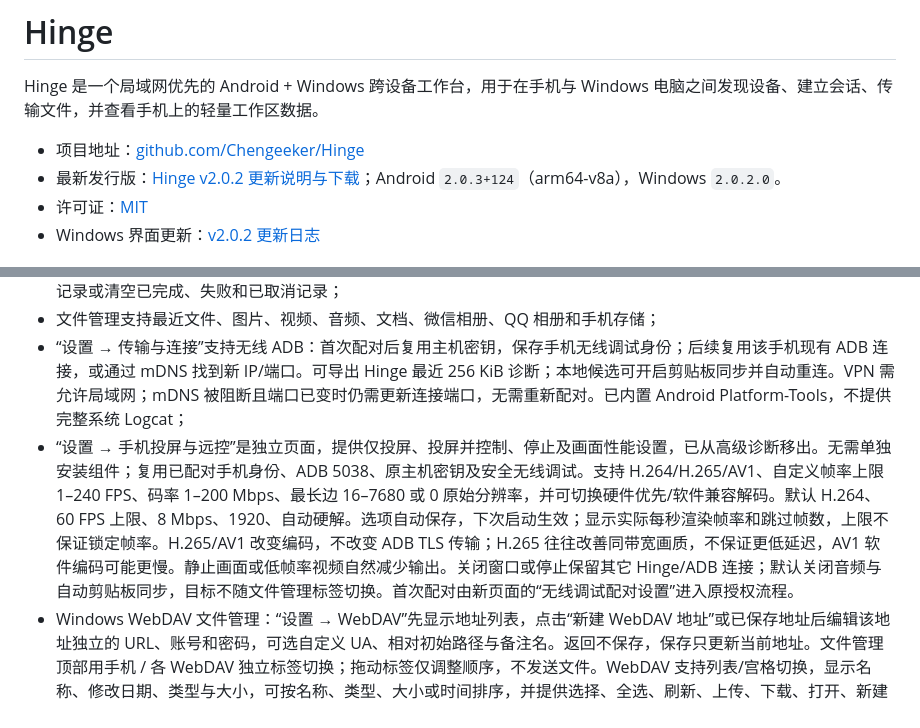
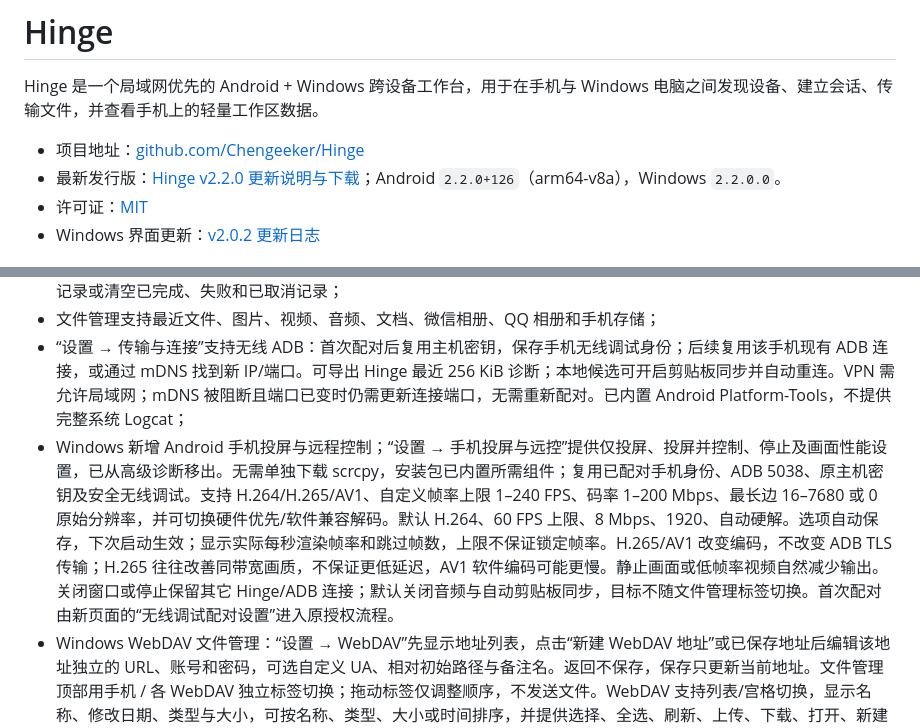
Before and after one commit to Chengeeker/Hinge, a Markdown page: README.md, 2 parts joined by grey strips. Rendered like a GitHub page.

Commit message:
docs: update README for v2.2.0 screen control

```diff
--- a/README.md
+++ b/README.md
@@ -3,7 +3,7 @@
 Hinge 是一个局域网优先的 Android + Windows 跨设备工作台，用于在手机与 Windows 电脑之间发现设备、建立会话、传输文件，并查看手机上的轻量工作区数据。
 
 - 项目地址：[github.com/Chengeeker/Hinge](https://github.com/Chengeeker/Hinge)
-- 最新发行版：[Hinge v2.0.2 更新说明与下载](https://github.com/Chengeeker/Hinge/releases/tag/v2.0.2)；Android `2.0.3+124`（arm64-v8a），Windows `2.0.2.0`。
+- 最新发行版：[Hinge v2.2.0 更新说明与下载](https://github.com/Chengeeker/Hinge/releases/tag/v2.2.0)；Android `2.2.0+126`（arm64-v8a），Windows `2.2.0.0`。
 - 许可证：[MIT](LICENSE)
 - Windows 界面更新：[v2.0.2 更新日志](docs/CHANGELOG_v2.0.2.md)
 
@@ -57,7 +57,7 @@ Hinge 不依赖账号或 Hinge 官方云服务。设备发现、会话和文件
 - 首页提供独立传输记录区块：显示发送/接收进度，手机未连接时显示待发送任务；可取消进行中的发送，单条删除历史记录或清空已完成、失败和已取消记录；
 - 文件管理支持最近文件、图片、视频、音频、文档、微信相册、QQ 相册和手机存储；
 - “设置 → 传输与连接”支持无线 ADB：首次配对后复用主机密钥，保存手机无线调试身份；后续复用该手机现有 ADB 连接，或通过 mDNS 找到新 IP/端口。可导出 Hinge 最近 256 KiB 诊断；本地候选可开启剪贴板同步并自动重连。VPN 需允许局域网；mDNS 被阻断且端口已变时仍需更新连接端口，无需重新配对。已内置 Android Platform-Tools，不提供完整系统 Logcat；
-- “设置 → 手机投屏与远控”是独立页面，提供仅投屏、投屏并控制、停止及画面性能设置，已从高级诊断移出。无需单独安装组件；复用已配对手机身份、ADB 5038、原主机密钥及安全无线调试。支持 H.264/H.265/AV1、自定义帧率上限 1–240 FPS、码率 1–200 Mbps、最长边 16–7680 或 0 原始分辨率，并可切换硬件优先/软件兼容解码。默认 H.264、60 FPS 上限、8 Mbps、1920、自动硬解。选项自动保存，下次启动生效；显示实际每秒渲染帧率和跳过帧数，上限不保证锁定帧率。H.265/AV1 改变编码，不改变 ADB TLS 传输；H.265 往往改善同带宽画质，不保证更低延迟，AV1 软件编码可能更慢。静止画面或低帧率视频自然减少输出。关闭窗口或停止保留其它 Hinge/ADB 连接；默认关闭音频与自动剪贴板同步，目标不随文件管理标签切换。首次配对由新页面的“无线调试配对设置”进入原授权流程。
+- Windows 新增 Android 手机投屏与远程控制；“设置 → 手机投屏与远控”提供仅投屏、投屏并控制、停止及画面性能设置，已从高级诊断移出。无需单独下载 scrcpy，安装包已内置所需组件；复用已配对手机身份、ADB 5038、原主机密钥及安全无线调试。支持 H.264/H.265/AV1、自定义帧率上限 1–240 FPS、码率 1–200 Mbps、最长边 16–7680 或 0 原始分辨率，并可切换硬件优先/软件兼容解码。默认 H.264、60 FPS 上限、8 Mbps、1920、自动硬解。选项自动保存，下次启动生效；显示实际每秒渲染帧率和跳过帧数，上限不保证锁定帧率。H.265/AV1 改变编码，不改变 ADB TLS 传输；H.265 往往改善同带宽画质，不保证更低延迟，AV1 软件编码可能更慢。静止画面或低帧率视频自然减少输出。关闭窗口或停止保留其它 Hinge/ADB 连接；默认关闭音频与自动剪贴板同步，目标不随文件管理标签切换。首次配对由新页面的“无线调试配对设置”进入原授权流程。
 - Windows WebDAV 文件管理：“设置 → WebDAV”先显示地址列表，点击“新建 WebDAV 地址”或已保存地址后编辑该地址独立的 URL、账号和密码，可选自定义 UA、相对初始路径与备注名。返回不保存，保存只更新当前地址。文件管理顶部用手机 / 各 WebDAV 独立标签切换；拖动标签仅调整顺序，不发送文件。WebDAV 支持列表/宫格切换，显示名称、修改日期、类型与大小，可按名称、类型、大小或时间排序，并提供选择、全选、刷新、上传、下载、打开、新建目录和删除；不显示手机分类。图片/视频宫格按可见项加载缩略图；文件可拖到 Windows 文件夹，左侧取消区可取消拖出，WebDAV 文件不会误拖回后重新上传。密码由当前 Windows 用户保护；信任所有 HTTPS 证书默认关闭，多线程传输最多 4 路，单文件分段下载需服务器支持 Range 与强 ETag。
 - 文件分类不只依赖手机厂商返回的 MIME：对常见文档、压缩包、安装包和媒体扩展名做统一回退识别，未知类型在需要时再读取文件头；
 - 大型工作区/同步控制数据支持双方协商的 ZLIB 压缩，旧版本会自动回退到普通控制帧；
```
